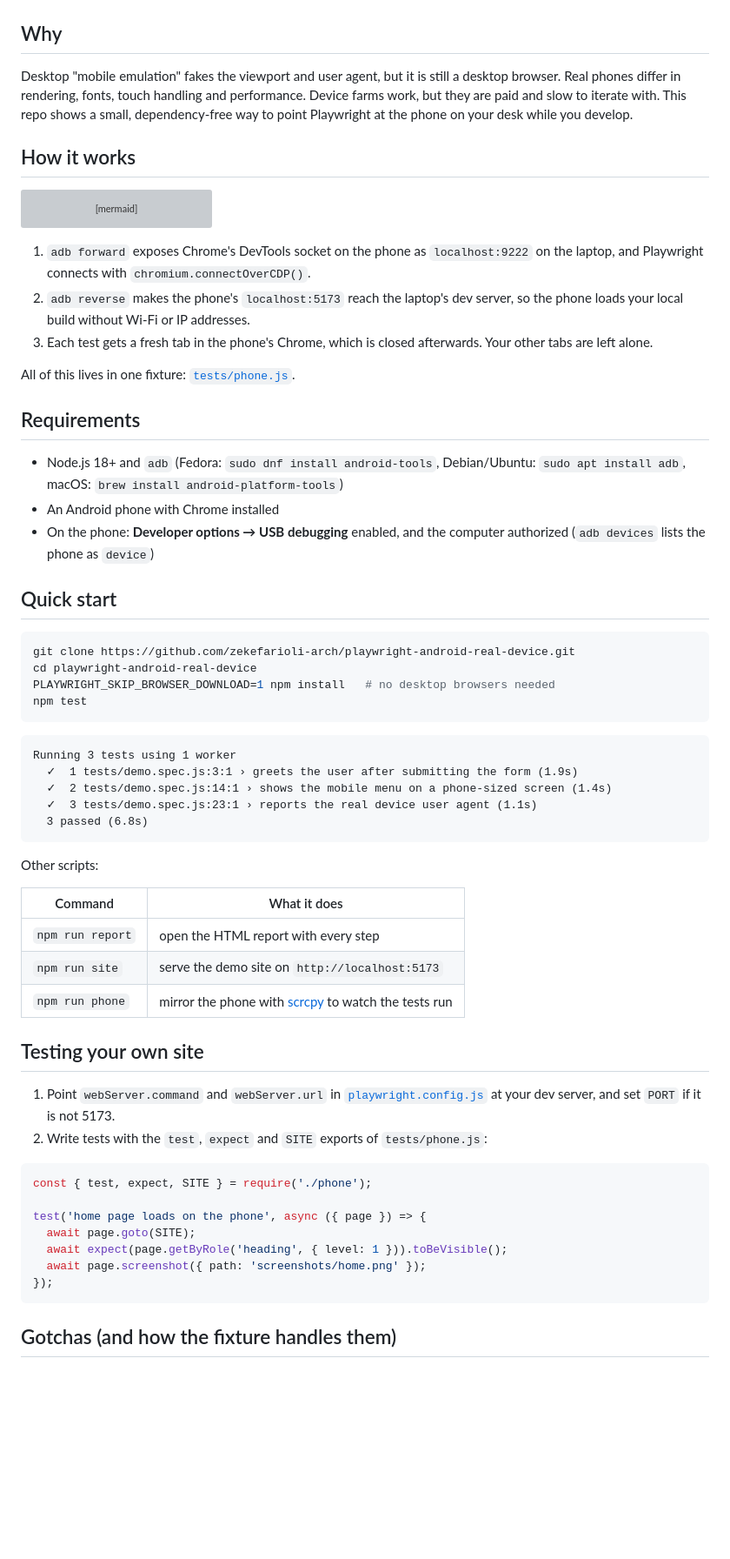
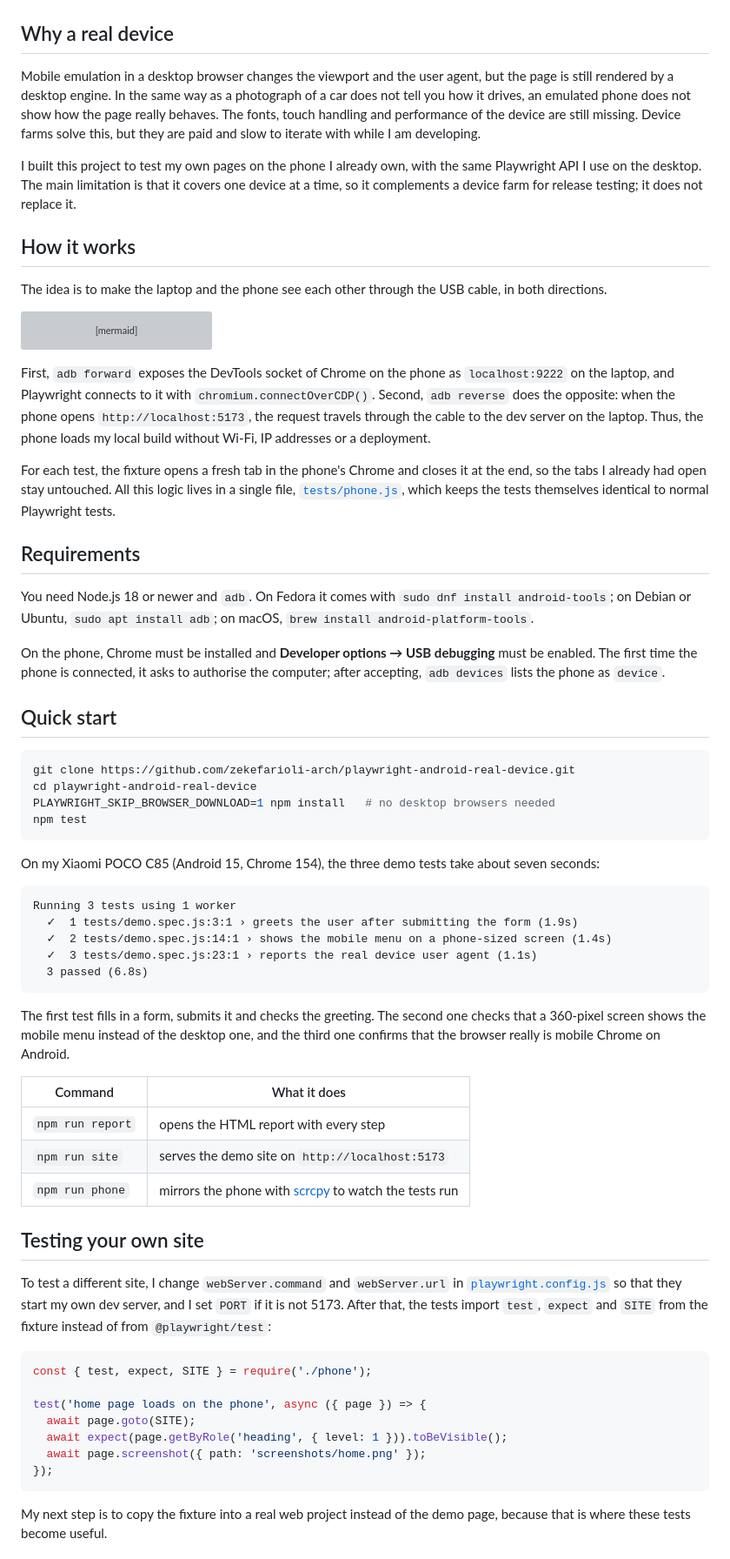
Before and after one commit to zekefarioli-arch/playwright-android-real-device, a Markdown page: README.md, the part around one of its changes. Shown at 87% size. Drawn GitHub-style; blank space fills up the shorter version; grey boxes are pictures that could not be loaded.

Commit message:
docs: rewrite README

````diff
--- a/README.md
+++ b/README.md
@@ -6,15 +4,15 @@ desktop browsers downloaded.
 
 ![greeting test on a Xiaomi POCO C85](docs/greeting.png)
 
-## Why
+## Why a real device
 
-Desktop "mobile emulation" fakes the viewport and user agent, but it is still a
-desktop browser. Real phones differ in rendering, fonts, touch handling and
-performance. Device farms work, but they are paid and slow to iterate with.
-This repo shows a small, dependency-free way to point Playwright at the phone on
-your desk while you develop.
+Mobile emulation in a desktop browser changes the viewport and the user agent, but the page is still rendered by a desktop engine. In the same way as a photograph of a car does not tell you how it drives, an emulated phone does not show how the page really behaves. The fonts, touch handling and performance of the device are still missing. Device farms solve this, but they are paid and slow to iterate with while I am developing.
+
+I built this project to test my own pages on the phone I already own, with the same Playwright API I use on the desktop. The main limitation is that it covers one device at a time, so it complements a device farm for release testing; it does not replace it.
 
 ## How it works
+
+The idea is to make the laptop and the phone see each other through the USB cable, in both directions.
 
 ```mermaid
 flowchart LR
@@ -30,23 +28,15 @@ flowchart LR
   R -->|USB| S
 ```
 
-1. `adb forward` exposes Chrome's DevTools socket on the phone as
-   `localhost:9222` on the laptop, and Playwright connects with
-   `chromium.connectOverCDP()`.
-2. `adb reverse` makes the phone's `localhost:5173` reach the laptop's dev
-   server, so the phone loads your local build without Wi-Fi or IP addresses.
-3. Each test gets a fresh tab in the phone's Chrome, which is closed afterwards.
-   Your other tabs are left alone.
+First, `adb forward` exposes the DevTools socket of Chrome on the phone as `localhost:9222` on the laptop, and Playwright connects to it with `chromium.connectOverCDP()`. Second, `adb reverse` does the opposite: when the phone opens `http://localhost:5173`, the request travels through the cable to the dev server on the laptop. Thus, the phone loads my local build without Wi-Fi, IP addresses or a deployment.
 
-All of this lives in one fixture: [`tests/phone.js`](tests/phone.js).
+For each test, the fixture opens a fresh tab in the phone's Chrome and closes it at the end, so the tabs I already had open stay untouched. All this logic lives in a single file, [`tests/phone.js`](tests/phone.js), which keeps the tests themselves identical to normal Playwright tests.
 
 ## Requirements
 
-- Node.js 18+ and `adb` (Fedora: `sudo dnf install android-tools`,
-  Debian/Ubuntu: `sudo apt install adb`, macOS: `brew install android-platform-tools`)
-- An Android phone with Chrome installed
-- On the phone: **Developer options → USB debugging** enabled, and the computer
-  authorized (`adb devices` lists the phone as `device`)
+You need Node.js 18 or newer and `adb`. On Fedora it comes with `sudo dnf install android-tools`; on Debian or Ubuntu, `sudo apt install adb`; on macOS, `brew install android-platform-tools`.
+
+On the phone, Chrome must be installed and **Developer options → USB debugging** must be enabled. The first time the phone is connected, it asks to authorise the computer; after accepting, `adb devices` lists the phone as `device`.
 
 ## Quick start
 
@@ -57,6 +47,8 @@ PLAYWRIGHT_SKIP_BROWSER_DOWNLOAD=1 npm install   # no desktop browsers needed
 npm test
 ```
 
+On my Xiaomi POCO C85 (Android 15, Chrome 154), the three demo tests take about seven seconds:
+
 ```
 Running 3 tests using 1 worker
   ✓  1 tests/demo.spec.js:3:1 › greets the user after submitting the form (1.9s)
@@ -65,20 +57,17 @@ Running 3 tests using 1 worker
   3 passed (6.8s)
 ```
 
-Other scripts:
+The first test fills in a form, submits it and checks the greeting. The second one checks that a 360-pixel screen shows the mobile menu instead of the desktop one, and the third one confirms that the browser really is mobile Chrome on Android.
 
 | Command | What it does |
 |---|---|
-| `npm run report` | open the HTML report with every step |
-| `npm run site` | serve the demo site on `http://localhost:5173` |
-| `npm run phone` | mirror the phone with [scrcpy](https://github.com/Genymobile/scrcpy) to watch the tests run |
+| `npm run report` | opens the HTML report with every step |
+| `npm run site` | serves the demo site on `http://localhost:5173` |
+| `npm run phone` | mirrors the phone with [scrcpy](https://github.com/Genymobile/scrcpy) to watch the tests run |
 
 ## Testing your own site
 
-1. Point `webServer.command` and `webServer.url` in
-   [`playwright.config.js`](playwright.config.js) at your dev server, and set
-   `PORT` if it is not 5173.
-2. Write tests with the `test`, `expect` and `SITE` exports of `tests/phone.js`:
+To test a different site, I change `webServer.command` and `webServer.url` in [`playwright.config.js`](playwright.config.js) so that they start my own dev server, and I set `PORT` if it is not 5173. After that, the tests import `test`, `expect` and `SITE` from the fixture instead of from `@playwright/test`:
 
 ```js
 const { test, expect, SITE } = require('./phone');
@@ -90,5 +79,5 @@ test('home page loads on the phone', async ({ page }) => {
 });
 ```
 
-## Gotchas (and how the fixture handles them)
+My next step is to copy the fixture into a real web project instead of the demo page, because that is where these tests become useful.
 
````
Also changed, not shown: other parts of README.md (+10 -16 lines).
